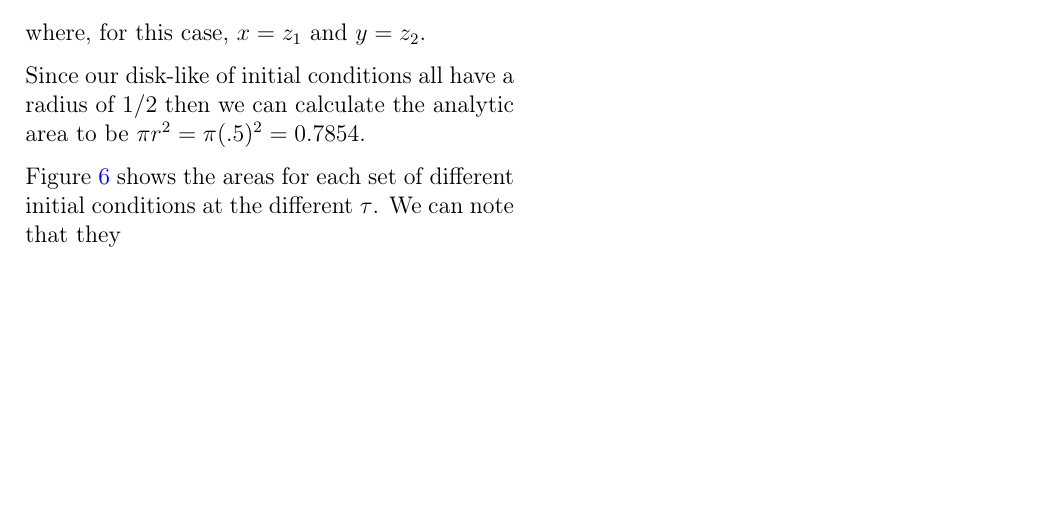
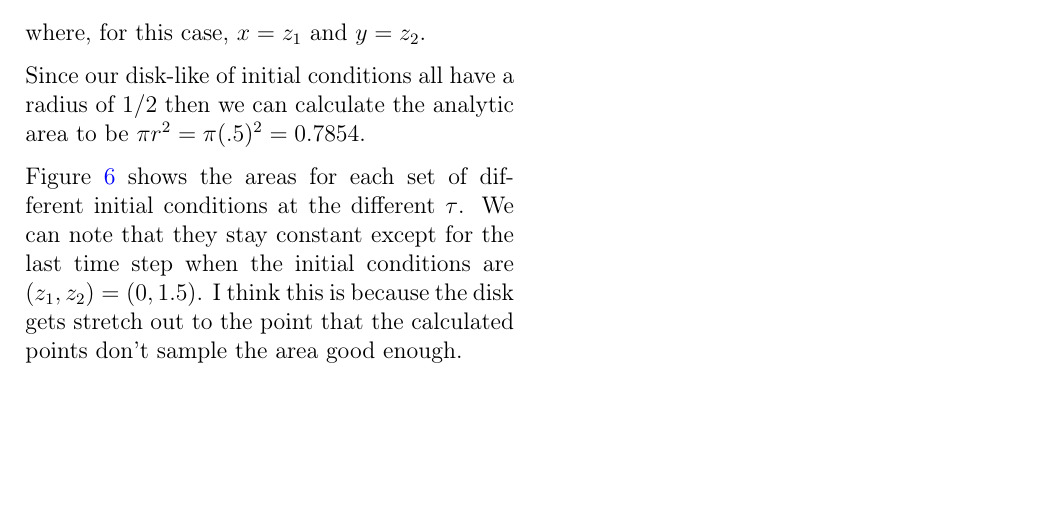
Before and after one commit to bugchan/Astro645Homework05, a LaTeX document (main.tex, which reads problem2.tex): part of page 4 of 4, cut so that both start at the same text. Compiled offline with pdfLaTeX.

Commit message:
Updates from Overleaf

```diff
--- a/problem2.tex
+++ b/problem2.tex
@@ -173,4 +173,4 @@ where, for this case, $x=z_1$ and $y=z_2$.
 
 Since our disk-like of initial conditions all have a radius of $1/2$ then we can calculate the analytic area to be $\pi r^2 = \pi(.5)^2=0.7854$.
 
-Figure \ref{fig:pendAreas} shows the areas for each set of different initial conditions at the different $\tau$. We can note that they
+Figure \ref{fig:pendAreas} shows the areas for each set of different initial conditions at the different $\tau$. We can note that they stay constant except for the last time step when the initial conditions are $(z_1,z_2)=(0,1.5)$. I think this is because the disk gets stretch out to the point that the calculated points don't sample the area good enough.
```
